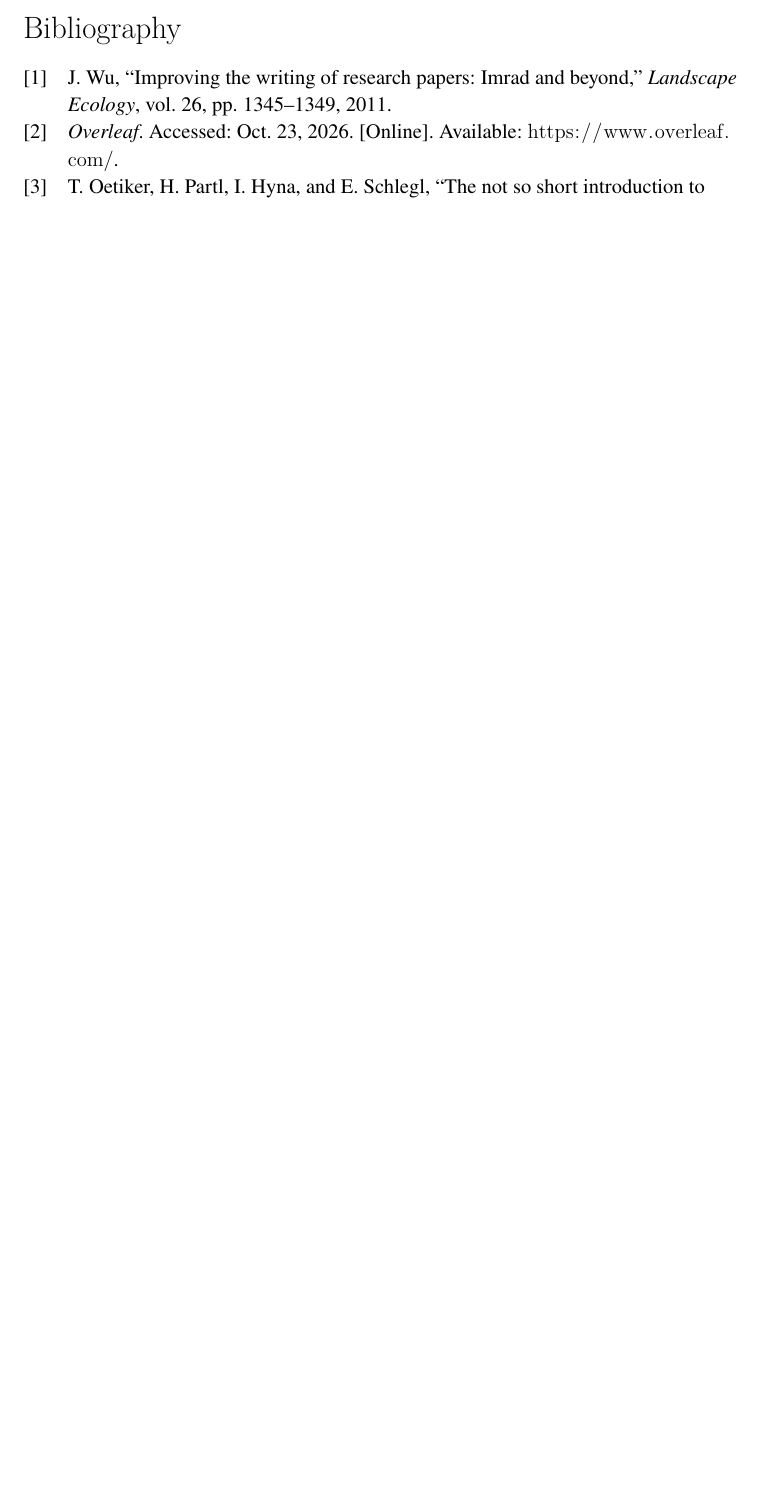
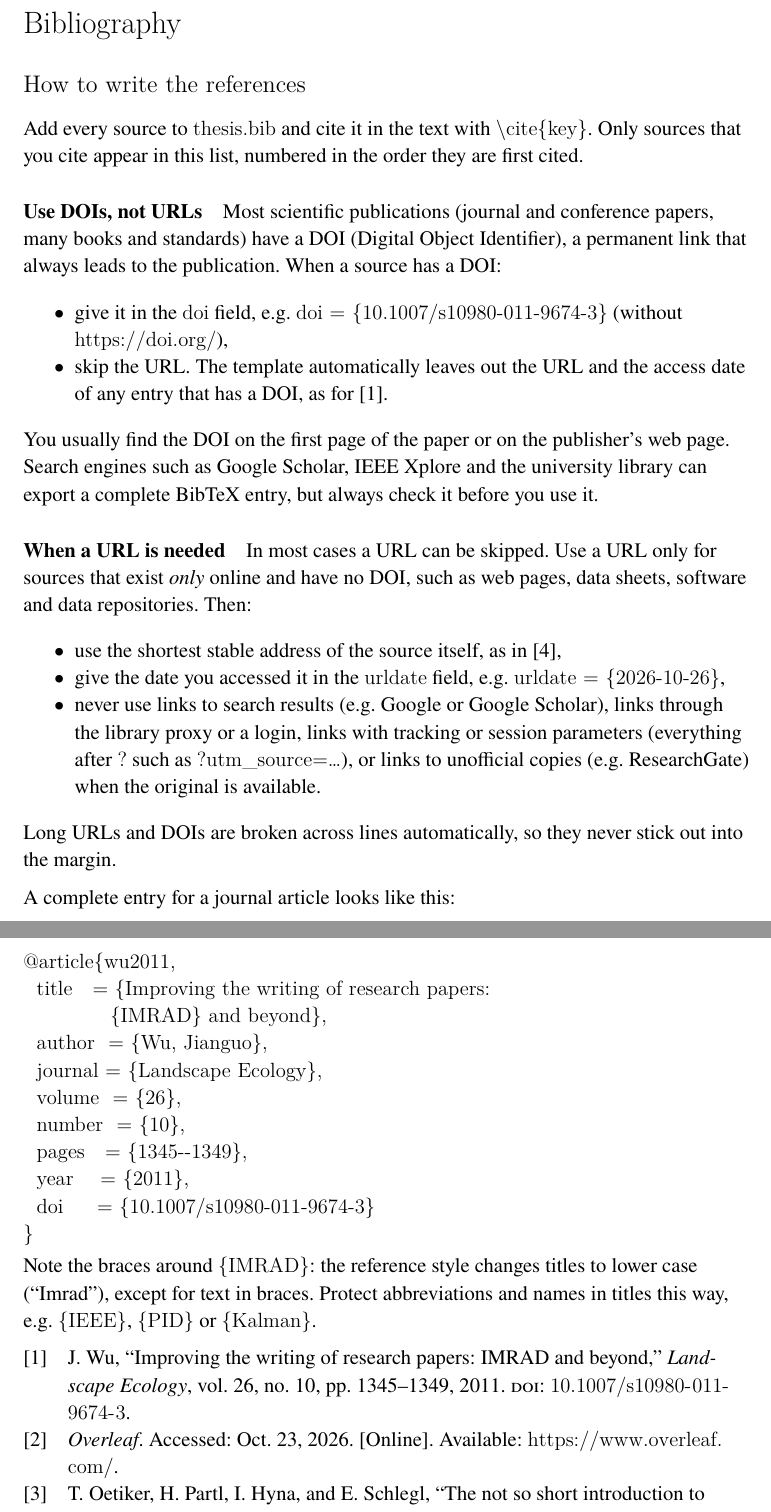
Before and after one commit to d0ldr/thesis_template_ite, a LaTeX thesis (thesis.tex, which reads chapters/bibliography.tex, hhthesis.cls): part of page 11 of 11 before the commit and two parts of pages 11 and 12 of 12 after it, the two joined at a grey line, cut so that both start at the same text, the shorter picture padded with empty space. Compiled offline with XeLaTeX.

Commit message:
Break long URLs in the bibliography; prefer DOIs; reference instructions
- xurl and biblatex URL penalties let URLs and DOIs break at any
  character (preferring / . - etc.), with no stretched spacing and a
  ragged right reference list, so they never stick out into the margin
- Entries with a DOI do not print their URL or access date (sourcemap)
- New chapters/bibliography.tex with instructions: use DOIs, skip URLs
  in most cases, no search/proxy/tracking links, urldate, protect
  capitals in titles with braces
- thesis.bib: DOI for wu2011 (verified via Crossref), @online example,
  protected capitals

Co-Authored-By: Claude Opus 5.5 <noreply@anthropic.com>

```diff
--- /dev/null
+++ b/chapters/bibliography.tex
@@ -0,0 +1,44 @@
+\chapter*{\bibname}
+\label{chap:bibliography}
+\begin{instructions}
+\section*{How to write the references}
+Add every source to \texttt{thesis.bib} and cite it in the text with \texttt{\textbackslash cite\{key\}}. Only sources that you cite appear in this list, numbered in the order they are first cited.
+
+\paragraph{Use DOIs, not URLs}
+Most scientific publications (journal and conference papers, many books and standards) have a DOI (Digital Object Identifier), a permanent link that always leads to the publication. When a source has a DOI:
+\begin{itemize}
+    \item give it in the \texttt{doi} field, e.g.\ \texttt{doi = \{10.1007/s10980-011-9674-3\}} (without \texttt{https://doi.org/}),
+    \item skip the URL. The template automatically leaves out the URL and the access date of any entry that has a DOI, as for \cite{wu2011}.
+\end{itemize}
+You usually find the DOI on the first page of the paper or on the publisher's web page. Search engines such as Google Scholar, IEEE Xplore and the university library can export a complete BibTeX entry, but always check it before you use it.
+
+\paragraph{When a URL is needed}
+In most cases a URL can be skipped. Use a URL only for sources that exist \emph{only} online and have no DOI, such as web pages, data sheets, software and data repositories. Then:
+\begin{itemize}
+    \item use the shortest stable address of the source itself, as in \cite{overleafbiblatex},
+    \item give the date you accessed it in the \texttt{urldate} field, e.g.\ \texttt{urldate = \{2026-10-26\}},
+    \item never use links to search results (e.g.\ Google or Google Scholar), links through the library proxy or a login, links with tracking or session parameters (everything after \texttt{?} such as \texttt{?utm\_source=\ldots}), or links to unofficial copies (e.g.\ ResearchGate) when the original is available.
+\end{itemize}
+Long URLs and DOIs are broken across lines automatically, so they never stick out into the margin.
+
+A complete entry for a journal article looks like this:
+
+\noindent\begin{minipage}{\linewidth}
+\begin{verbatim}
+@article{wu2011,
+  title   = {Improving the writing of research papers:
+             {IMRAD} and beyond},
+  author  = {Wu, Jianguo},
+  journal = {Landscape Ecology},
+  volume  = {26},
+  number  = {10},
+  pages   = {1345--1349},
+  year    = {2011},
+  doi     = {10.1007/s10980-011-9674-3}
+}
+\end{verbatim}
+\end{minipage}
+
+Note the braces around \texttt{\{IMRAD\}}: the reference style changes titles to lower case (\enquote{Imrad}), except for text in braces. Protect abbreviations and names in titles this way, e.g.\ \texttt{\{IEEE\}}, \texttt{\{PID\}} or \texttt{\{Kalman\}}.
+\end{instructions}
+\printbibliography[heading=none]
--- a/hhthesis.cls
+++ b/hhthesis.cls
@@ -384,6 +384,7 @@
 \RequirePackage{booktabs}                   % better formatting of tables
 \RequirePackage{gnuplottex}                 % for generating gnuplots on the fly
 \RequirePackage{hyperref}                   % interactive cross references
+\RequirePackage{xurl}                       % URLs may break after any character
 \ifcapitalize
     \RequirePackage[capitalize,noabbrev]{cleveref}   % automatic cross references
 \else
--- a/thesis.tex
+++ b/thesis.tex
@@ -79,8 +79,7 @@
 \inputin{final}{chapters/conclusion}    %                    x
 \inputin{plan,midterm}{chapters/executionplan} % x  x  (with plan follow-up in midterm)
 
-\chapter*{\bibname}
-\printbibliography[heading=none]
+\input{chapters/bibliography}           %   x       x        x
 
 \IfMode{midterm,final}{%
 \appendix
```
Also changed, not shown: thesis.bib (+18 -4 lines), README.md, hhthesis.cls (27 more changed lines).
